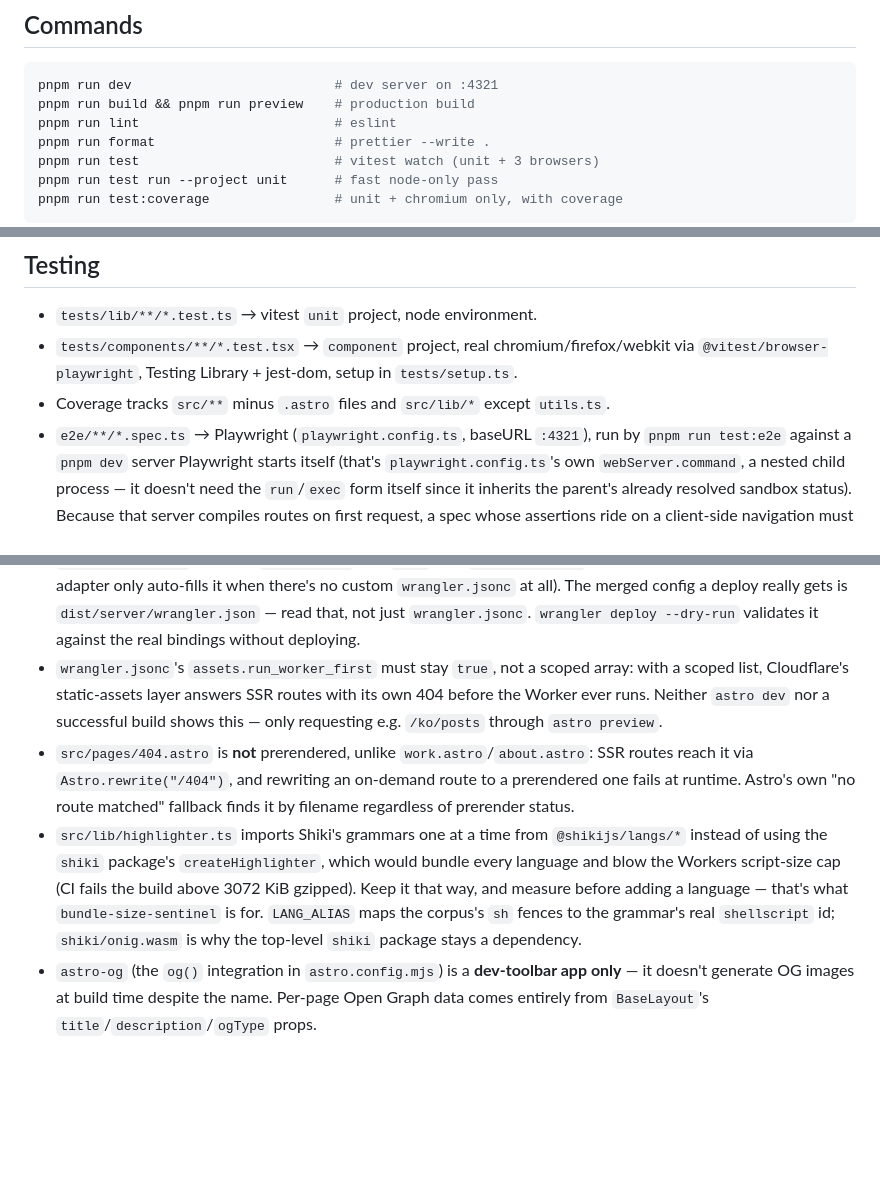
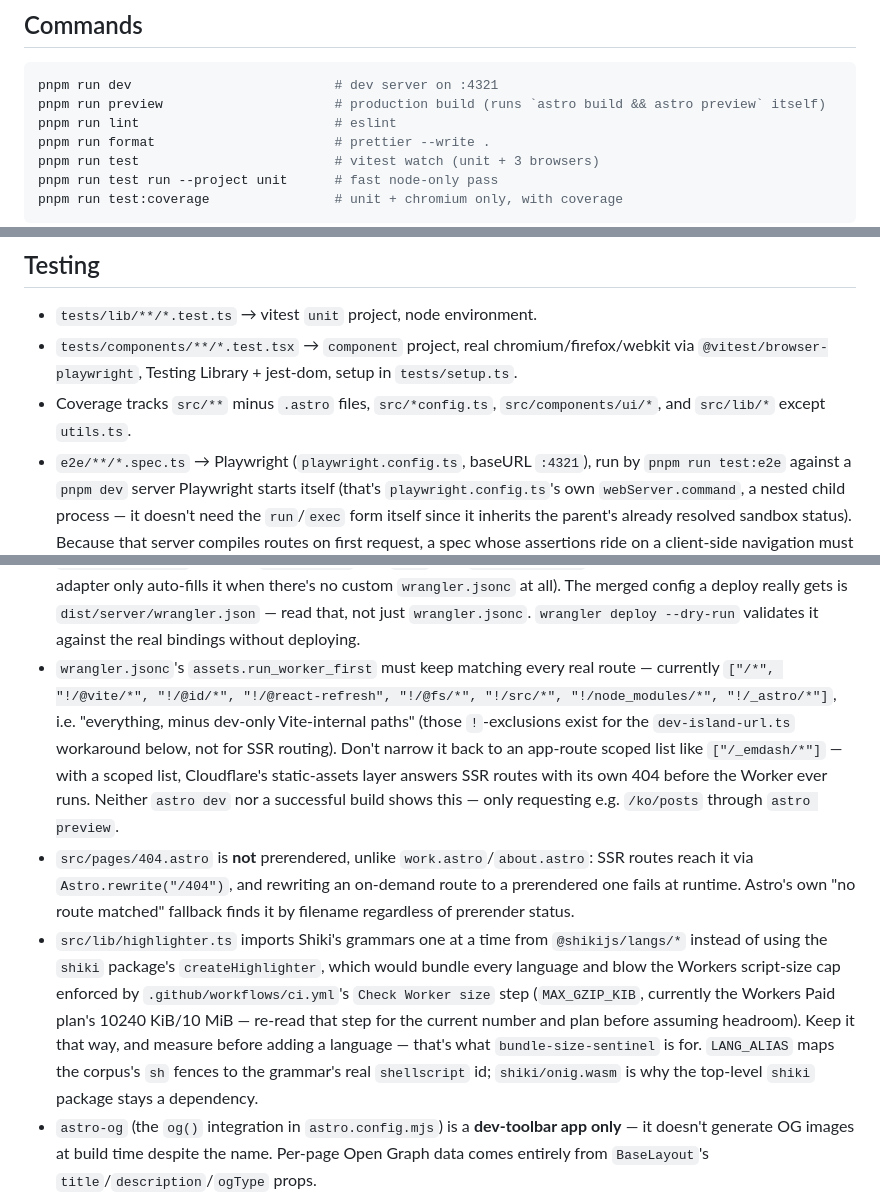
Before and after one commit to PtCookie/www, a Markdown page: AGENTS.md, 3 parts joined by grey strips. Rendered like a GitHub page; blank space fills up the shorter version.

````diff
--- a/AGENTS.md
+++ b/AGENTS.md
@@ -8,7 +8,7 @@ plus a blog backed by EmDash, an Astro-native CMS running in-app with an admin U
 
 ```bash
 pnpm run dev                          # dev server on :4321
-pnpm run build && pnpm run preview    # production build
+pnpm run preview                      # production build (runs `astro build && astro preview` itself)
 pnpm run lint                         # eslint
 pnpm run format                       # prettier --write .
 pnpm run test                         # vitest watch (unit + 3 browsers)
@@ -83,7 +83,8 @@ unsandboxed and Playwright's browser launch fails with a `mach_port_rendezvous`
 - `tests/lib/**/*.test.ts` → vitest `unit` project, node environment.
 - `tests/components/**/*.test.tsx` → `component` project, real chromium/firefox/webkit via `@vitest/browser-playwright`,
   Testing Library + jest-dom, setup in `tests/setup.ts`.
-- Coverage tracks `src/**` minus `.astro` files and `src/lib/*` except `utils.ts`.
+- Coverage tracks `src/**` minus `.astro` files, `src/*config.ts`, `src/components/ui/*`, and `src/lib/*`
+  except `utils.ts`.
 - `e2e/**/*.spec.ts` → Playwright (`playwright.config.ts`, baseURL `:4321`), run by `pnpm run test:e2e`
   against a `pnpm dev` server Playwright starts itself (that's `playwright.config.ts`'s own `webServer.command`,
   a nested child process — it doesn't need the `run`/`exec` form itself since it inherits the parent's already
@@ -194,17 +195,23 @@ form; read those files (or hand the change to the agent) before changing somethi
   adapter only auto-fills it when there's no custom `wrangler.jsonc` at all). The merged config a deploy really
   gets is `dist/server/wrangler.json` — read that, not just `wrangler.jsonc`. `wrangler deploy --dry-run`
   validates it against the real bindings without deploying.
-- `wrangler.jsonc`'s `assets.run_worker_first` must stay `true`, not a scoped array: with a scoped list,
-  Cloudflare's static-assets layer answers SSR routes with its own 404 before the Worker ever runs. Neither
-  `astro dev` nor a successful build shows this — only requesting e.g. `/ko/posts` through `astro preview`.
+- `wrangler.jsonc`'s `assets.run_worker_first` must keep matching every real route — currently
+  `["/*", "!/@vite/*", "!/@id/*", "!/@react-refresh", "!/@fs/*", "!/src/*", "!/node_modules/*", "!/_astro/*"]`,
+  i.e. "everything, minus dev-only Vite-internal paths" (those `!`-exclusions exist for the
+  `dev-island-url.ts` workaround below, not for SSR routing). Don't narrow it back to an app-route
+  scoped list like `["/_emdash/*"]` — with a scoped list, Cloudflare's static-assets layer answers
+  SSR routes with its own 404 before the Worker ever runs. Neither `astro dev` nor a successful
+  build shows this — only requesting e.g. `/ko/posts` through `astro preview`.
 - `src/pages/404.astro` is **not** prerendered, unlike `work.astro`/`about.astro`: SSR routes reach it via
   `Astro.rewrite("/404")`, and rewriting an on-demand route to a prerendered one fails at runtime. Astro's own
   "no route matched" fallback finds it by filename regardless of prerender status.
 - `src/lib/highlighter.ts` imports Shiki's grammars one at a time from `@shikijs/langs/*` instead of using the
   `shiki` package's `createHighlighter`, which would bundle every language and blow the Workers script-size cap
-  (CI fails the build above 3072 KiB gzipped). Keep it that way, and measure before adding a language — that's
-  what `bundle-size-sentinel` is for. `LANG_ALIAS` maps the corpus's `sh` fences to the grammar's real
-  `shellscript` id; `shiki/onig.wasm` is why the top-level `shiki` package stays a dependency.
+  enforced by `.github/workflows/ci.yml`'s `Check Worker size` step (`MAX_GZIP_KIB`, currently the Workers Paid
+  plan's 10240 KiB/10 MiB — re-read that step for the current number and plan before assuming headroom). Keep
+  it that way, and measure before adding a language — that's what `bundle-size-sentinel` is for. `LANG_ALIAS`
+  maps the corpus's `sh` fences to the grammar's real `shellscript` id; `shiki/onig.wasm` is why the top-level
+  `shiki` package stays a dependency.
 - `astro-og` (the `og()` integration in `astro.config.mjs`) is a **dev-toolbar app only** — it doesn't generate
   OG images at build time despite the name. Per-page Open Graph data comes entirely from `BaseLayout`'s
   `title`/`description`/`ogType` props.
````
Also changed, not shown: .claude/agents/bundle-size-sentinel.md (+17 -11 lines), .claude/agents/gotcha-guardrail.md (+25 -20 lines).
